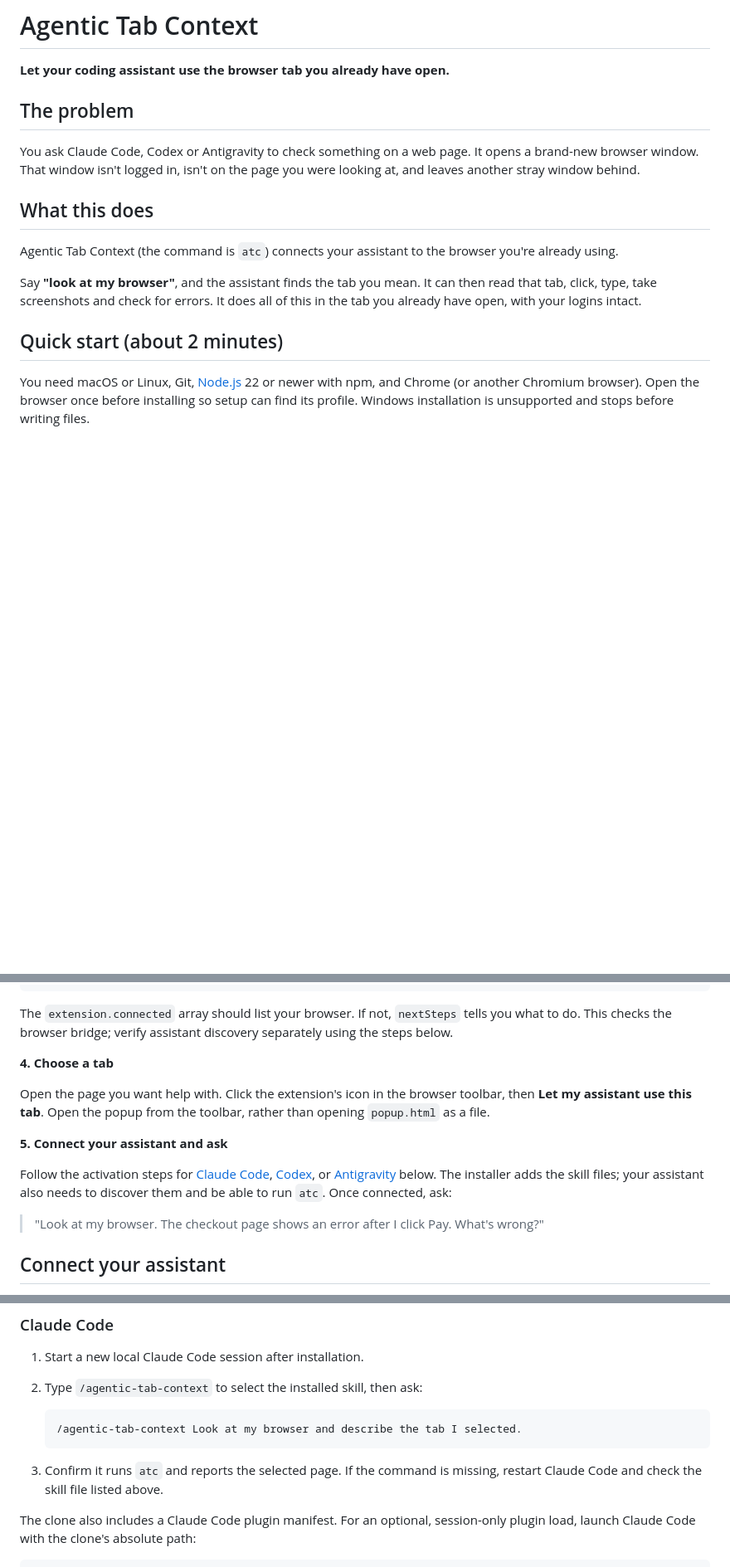
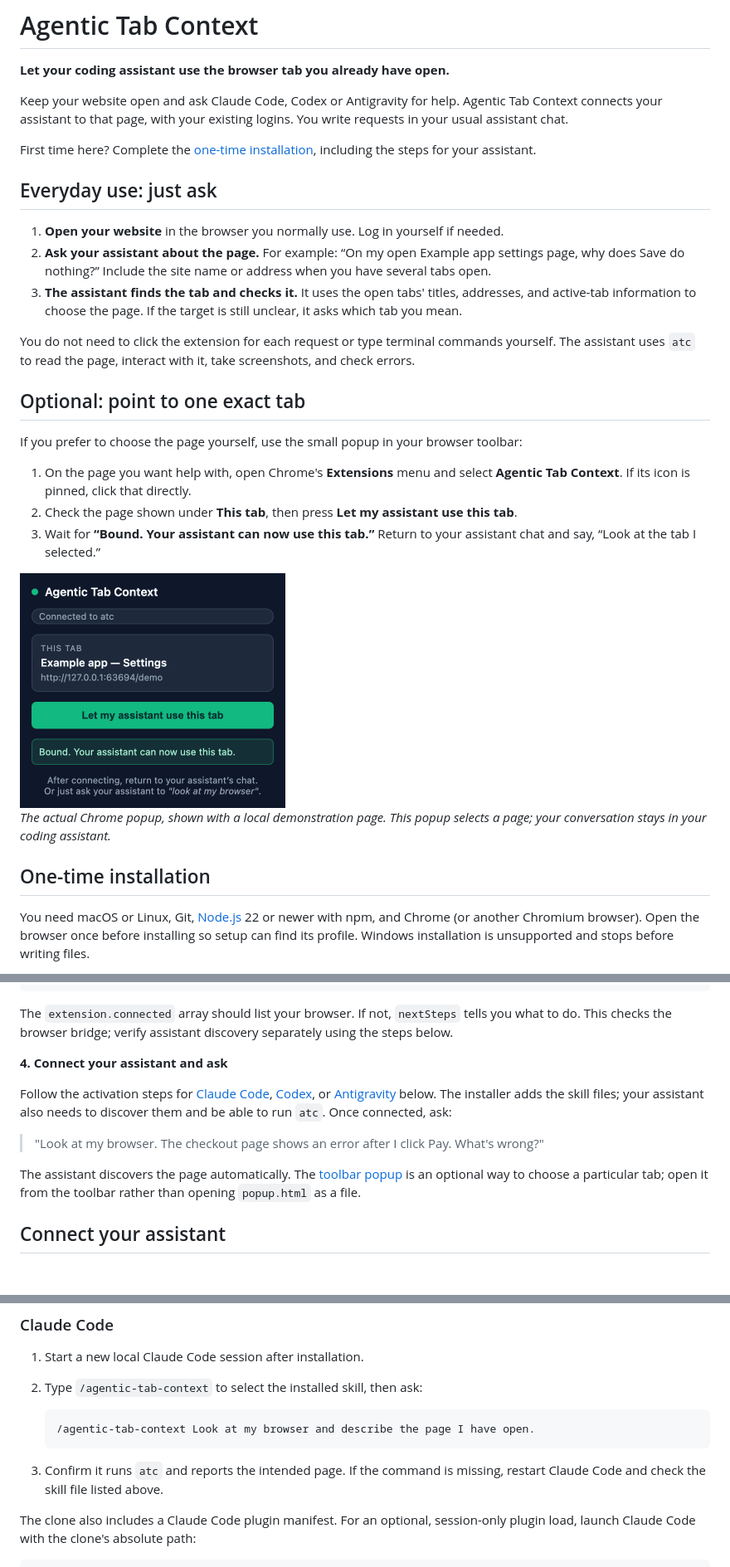
Before and after one commit to gainratio/agentic-tab-context, a Markdown page: README.md, 3 parts joined by grey strips. Shown at 83% size. Rendered like a GitHub page; pictures changed too: docs/images/extension-popup.png (added); blank space fills up the shorter version.

Commit message:
docs: show everyday discovery and optional popup UI

````diff
--- a/README.md
+++ b/README.md
@@ -2,17 +2,31 @@
 
 **Let your coding assistant use the browser tab you already have open.**
 
-## The problem
+Keep your website open and ask Claude Code, Codex or Antigravity for help. Agentic Tab Context connects your assistant to that page, with your existing logins. You write requests in your usual assistant chat.
 
-You ask Claude Code, Codex or Antigravity to check something on a web page. It opens a brand-new browser window. That window isn't logged in, isn't on the page you were looking at, and leaves another stray window behind.
+First time here? Complete the [one-time installation](#one-time-installation), including the steps for your assistant.
 
-## What this does
+## Everyday use: just ask
 
-Agentic Tab Context (the command is `atc`) connects your assistant to the browser you're already using.
+1. **Open your website** in the browser you normally use. Log in yourself if needed.
+2. **Ask your assistant about the page.** For example: “On my open Example app settings page, why does Save do nothing?” Include the site name or address when you have several tabs open.
+3. **The assistant finds the tab and checks it.** It uses the open tabs' titles, addresses, and active-tab information to choose the page. If the target is still unclear, it asks which tab you mean.
 
-Say **"look at my browser"**, and the assistant finds the tab you mean. It can then read that tab, click, type, take screenshots and check for errors. It does all of this in the tab you already have open, with your logins intact.
+You do not need to click the extension for each request or type terminal commands yourself. The assistant uses `atc` to read the page, interact with it, take screenshots, and check errors.
 
-## Quick start (about 2 minutes)
+## Optional: point to one exact tab
+
+If you prefer to choose the page yourself, use the small popup in your browser toolbar:
+
+1. On the page you want help with, open Chrome's **Extensions** menu and select **Agentic Tab Context**. If its icon is pinned, click that directly.
+2. Check the page shown under **This tab**, then press **Let my assistant use this tab**.
+3. Wait for **“Bound. Your assistant can now use this tab.”** Return to your assistant chat and say, “Look at the tab I selected.”
+
+<img src="docs/images/extension-popup.png" width="320" alt="Actual Agentic Tab Context popup showing Connected to atc, the Example app settings tab, the Let my assistant use this tab button, and successful connection feedback.">
+
+*The actual Chrome popup, shown with a local demonstration page. This popup selects a page; your conversation stays in your coding assistant.*
+
+## One-time installation
 
 You need macOS or Linux, Git, [Node.js](https://nodejs.org) 22 or newer with npm, and Chrome (or another Chromium browser). Open the browser once before installing so setup can find its profile. Windows installation is unsupported and stops before writing files.
 
@@ -40,15 +54,13 @@ atc doctor
 
 The `extension.connected` array should list your browser. If not, `nextSteps` tells you what to do. This checks the browser bridge; verify assistant discovery separately using the steps below.
 
-**4. Choose a tab**
-
-Open the page you want help with. Click the extension's icon in the browser toolbar, then **Let my assistant use this tab**. Open the popup from the toolbar, rather than opening `popup.html` as a file.
-
-**5. Connect your assistant and ask**
+**4. Connect your assistant and ask**
 
 Follow the activation steps for [Claude Code](#claude-code), [Codex](#codex), or [Antigravity](#antigravity) below. The installer adds the skill files; your assistant also needs to discover them and be able to run `atc`. Once connected, ask:
 
 > "Look at my browser. The checkout page shows an error after I click Pay. What's wrong?"
+
+The assistant discovers the page automatically. The [toolbar popup](#optional-point-to-one-exact-tab) is an optional way to choose a particular tab; open it from the toolbar rather than opening `popup.html` as a file.
 
 ## Connect your assistant
 
@@ -74,10 +86,10 @@ Setup prints `installedSkills`, `nativeHostManifests`, and `extension.folder`. I
 2. Type `/agentic-tab-context` to select the installed skill, then ask:
 
    ```text
-   /agentic-tab-context Look at my browser and describe the tab I selected.
+   /agentic-tab-context Look at my browser and describe the page I have open.
    ```
 
-3. Confirm it runs `atc` and reports the selected page. If the command is missing, restart Claude Code and check the skill file listed above.
+3. Confirm it runs `atc` and reports the intended page. If the command is missing, restart Claude Code and check the skill file listed above.
 
 The clone also includes a Claude Code plugin manifest. For an optional, session-only plugin load, launch Claude Code with the clone's absolute path:
 
````
Also changed, not shown: other parts of README.md (+13 -7 lines).
